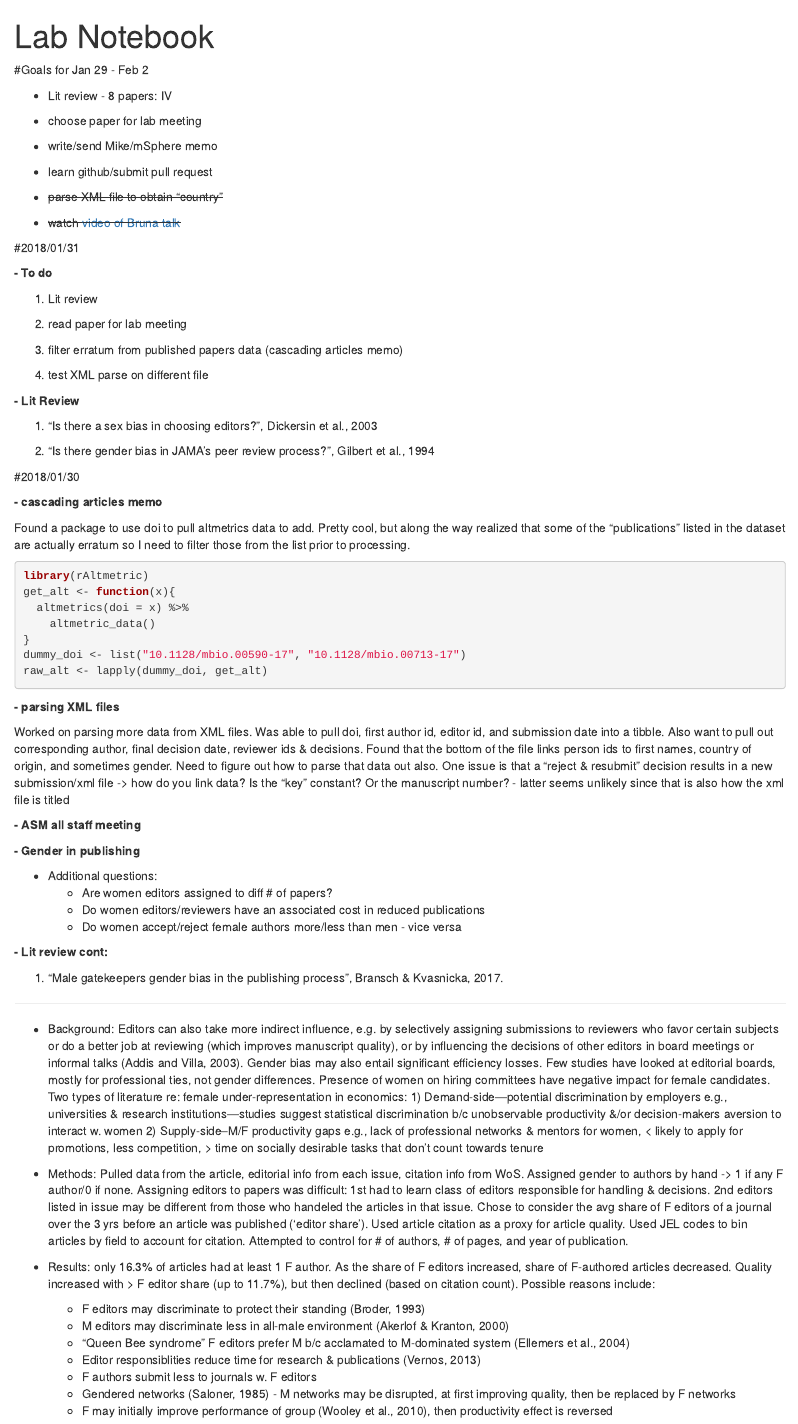
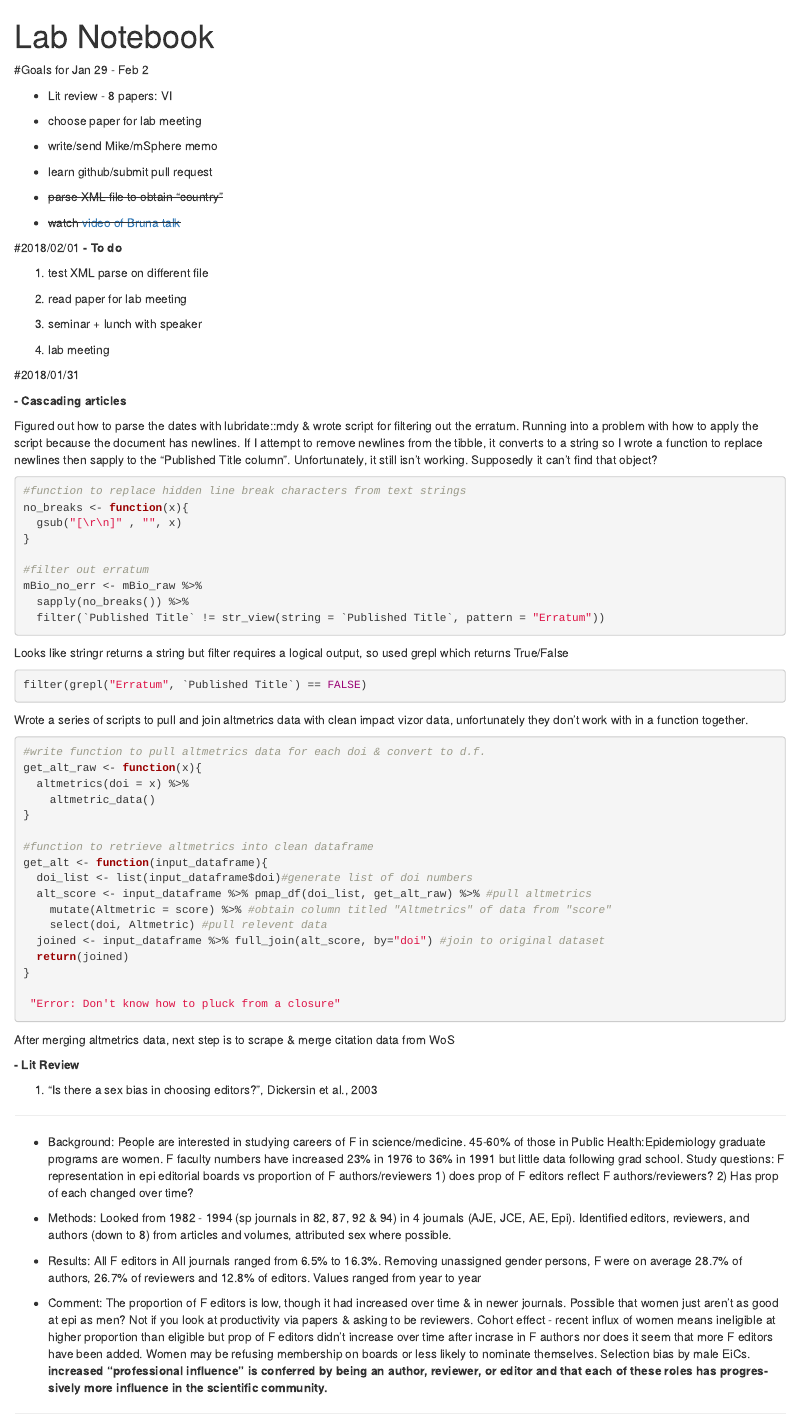
Before and after one commit to akhagan/Notebook, an R Markdown document (lab_notebook.Rmd): the page in a window 1100 px wide, from its top. Rendered offline with R 4.5, knitr and Pandoc, with nearby package versions; some code elsewhere in the file could not run offline.

Commit message:
1/31 entry
Lit review and munging impact vizor data in R (merging altmetrics, filtering erratum)

````diff
--- a/lab_notebook.Rmd
+++ b/lab_notebook.Rmd
@@ -4,7 +4,7 @@ output: html_notebook
 ---
 #Goals for Jan 29 - Feb 2
 
-- Lit review - 8 papers: IV
+- Lit review - 8 papers: VI
 
 - choose paper for lab meeting
 
@@ -16,19 +16,70 @@ output: html_notebook
 
 - ~~watch [video of Bruna talk](https://youtu.be/Bh0DbBsbGjc)~~
 
-#2018/01/31
 
+#2018/02/01
 **- To do**
 
-1. Lit review
+1. test XML parse on different file
 
 1. read paper for lab meeting
 
-1. filter erratum from published papers data (cascading articles memo)
+1. seminar + lunch with speaker
 
-1. test XML parse on different file
+1. lab meeting
+
+#2018/01/31
+
+**- Cascading articles**
+
+Figured out how to parse the dates with lubridate::mdy & wrote script for filtering out the erratum. Running into a problem with how to apply the script because the document has newlines. If I attempt to remove newlines from the tibble, it converts to a string so I wrote a function to replace newlines then sapply to the "Published Title column". Unfortunately, it still isn't working. Supposedly it can't find that object?
+```{r, eval=FALSE}
+#function to replace hidden line break characters from text strings
+no_breaks <- function(x){
+  gsub("[\r\n]" , "", x)
+}
+
+#filter out erratum
+mBio_no_err <- mBio_raw %>%
+  sapply(no_breaks()) %>%
+  filter(`Published Title` != str_view(string = `Published Title`, pattern = "Erratum"))
+```
+Looks like stringr returns a string but filter requires a logical output, so used grepl which returns True/False
+```{r, eval=FALSE}
+filter(grepl("Erratum", `Published Title`) == FALSE)
+```
+Wrote a series of scripts to pull and join altmetrics data with clean impact vizor data, unfortunately they don't work with in a function together.
+```{r, eval=FALSE}
+#write function to pull altmetrics data for each doi & convert to d.f.
+get_alt_raw <- function(x){
+  altmetrics(doi = x) %>%
+    altmetric_data()
+}
+
+#function to retrieve altmetrics into clean dataframe
+get_alt <- function(input_dataframe){
+  doi_list <- list(input_dataframe$doi)#generate list of doi numbers
+  alt_score <- input_dataframe %>% pmap_df(doi_list, get_alt_raw) %>% #pull altmetrics
+    mutate(Altmetric = score) %>% #obtain column titled "Altmetrics" of data from "score"
+    select(doi, Altmetric) #pull relevent data
+  joined <- input_dataframe %>% full_join(alt_score, by="doi") #join to original dataset
+  return(joined)
+}
+
+ "Error: Don't know how to pluck from a closure"
+```
+After merging altmetrics data, next step is to scrape & merge citation data from WoS
 
 **- Lit Review**
 
 1. "Is there a sex bias in choosing editors?", Dickersin et al., 2003
 
+***
+
++ Background: People are interested in studying careers of F in science/medicine. 45-60% of those in Public Health:Epidemiology graduate programs are women. F faculty numbers have increased 23% in 1976 to 36% in 1991 but little data following grad school. Study questions: F representation in epi editorial boards vs proportion of F authors/reviewers 1) does prop of F editors reflect F authors/reviewers? 2) Has prop of each changed over time?
+
++ Methods: Looked from 1982 - 1994 (sp journals in 82, 87, 92 & 94) in 4 journals (AJE, JCE, AE, Epi). Identified editors, reviewers, and authors (down to 8) from articles and volumes, attributed sex where possible.
+
++ Results: All F editors in All journals ranged from 6.5% to 16.3%. Removing unassigned gender persons, F were on average 28.7% of authors, 26.7% of reviewers and 12.8% of editors. Values ranged from year to year
+
++ Comment: The proportion of F editors is low, though it had increased over time & in newer journals. Possible that women just aren't as good at epi as men? Not if you look at productivity via papers & asking to be reviewers. Cohort effect - recent influx of women means ineligible at higher proportion than eligible but prop of F editors didn't increase over time after incrase in F authors nor does it seem that more F editors have been added. Women may be refusing membership on boards or less likely to nominate themselves. Selection bias by male EiCs. **increased "professional influence" is conferred by being an author, reviewer, or editor and that each of these roles has progres- sively more influence in the scientific community.**
````
Also changed, not shown: lab_notebook.nb.html, lab_notebook.Rmd (15 more changed lines).
